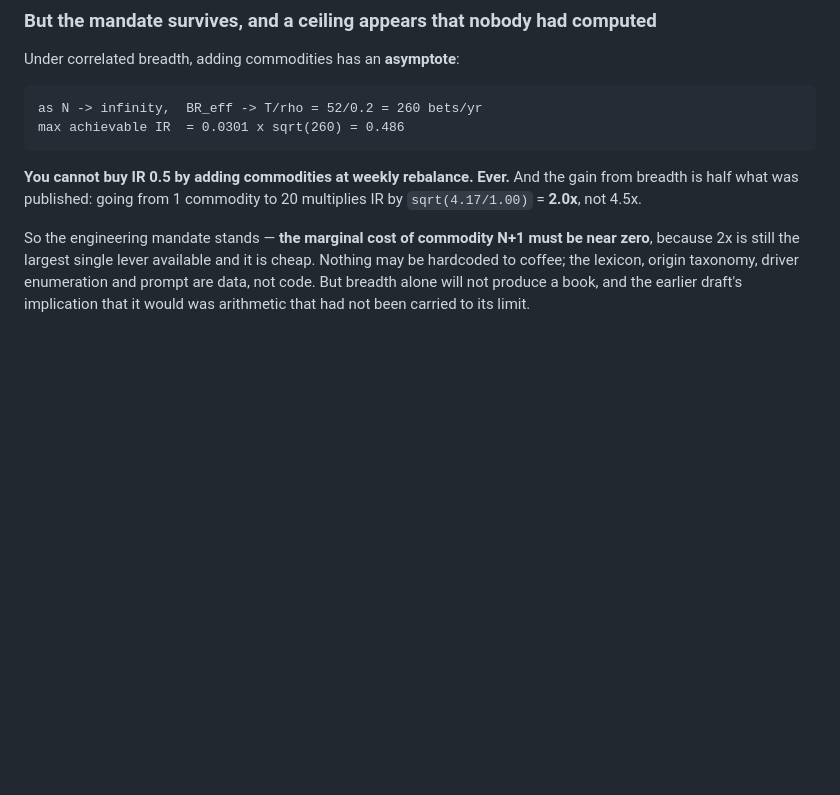
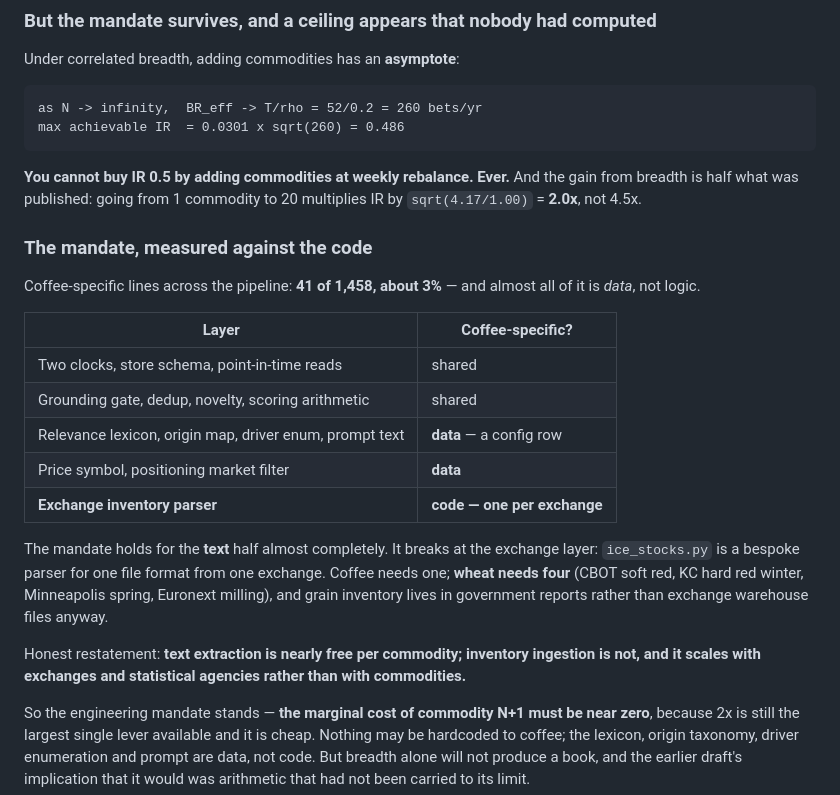
Before and after one commit to rppol/trading-agent, a Markdown page: docs/ARCHITECTURE.md, the part around the change. Drawn GitHub-style; blank space fills up the shorter version.

Commit message:
measure the commodity-plurality mandate instead of asserting it
Coffee-specific lines: 41 of 1,458, about 3%, and almost all of it is data
rather than logic -- lexicon, origin map, driver enum, prompt text, a price
symbol, a positioning filter. The two clocks, store schema, grounding gate,
dedup, novelty and scoring arithmetic are already commodity-agnostic.

The mandate holds for the text half. It breaks at the exchange layer:
ice_stocks.py is a bespoke parser for one format from one exchange. Coffee needs
one; wheat needs four, and grain inventory lives in government reports rather
than exchange warehouse files anyway.

Honest restatement: text extraction is nearly free per commodity, inventory
ingestion is not, and it scales with exchanges and statistical agencies rather
than with commodities.

(The previous attempt at this edit printed a success message without checking
that its anchor still matched, and silently changed nothing -- the same
unverified-success failure this register documents. This one asserts.)

```diff
--- a/docs/ARCHITECTURE.md
+++ b/docs/ARCHITECTURE.md
@@ -216,6 +216,27 @@ max achievable IR  = 0.0301 x sqrt(260) = 0.486
 **You cannot buy IR 0.5 by adding commodities at weekly rebalance. Ever.** And the gain from
 breadth is half what was published: going from 1 commodity to 20 multiplies IR by
 `sqrt(4.17/1.00)` = **2.0x**, not 4.5x.
+
+### The mandate, measured against the code
+
+Coffee-specific lines across the pipeline: **41 of 1,458, about 3%** — and almost all of it is
+*data*, not logic.
+
+| Layer | Coffee-specific? |
+|---|---|
+| Two clocks, store schema, point-in-time reads | shared |
+| Grounding gate, dedup, novelty, scoring arithmetic | shared |
+| Relevance lexicon, origin map, driver enum, prompt text | **data** — a config row |
+| Price symbol, positioning market filter | **data** |
+| **Exchange inventory parser** | **code — one per exchange** |
+
+The mandate holds for the **text** half almost completely. It breaks at the exchange layer:
+`ice_stocks.py` is a bespoke parser for one file format from one exchange. Coffee needs one;
+**wheat needs four** (CBOT soft red, KC hard red winter, Minneapolis spring, Euronext milling),
+and grain inventory lives in government reports rather than exchange warehouse files anyway.
+
+Honest restatement: **text extraction is nearly free per commodity; inventory ingestion is not,
+and it scales with exchanges and statistical agencies rather than with commodities.**
 
 So the engineering mandate stands — **the marginal cost of commodity N+1 must be near zero**,
 because 2x is still the largest single lever available and it is cheap. Nothing may be hardcoded
```
